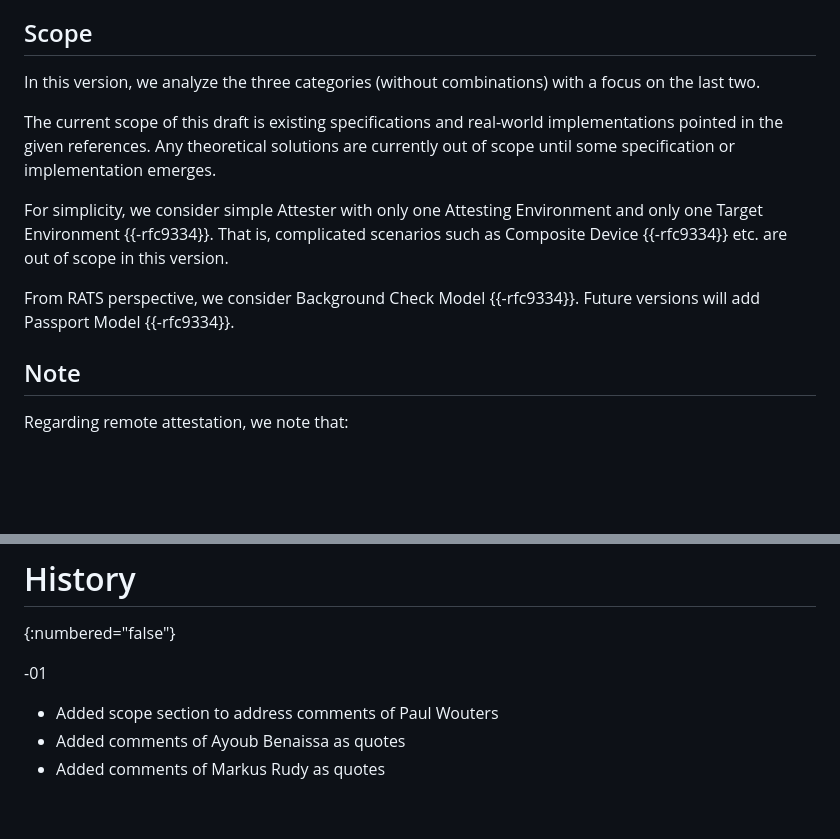
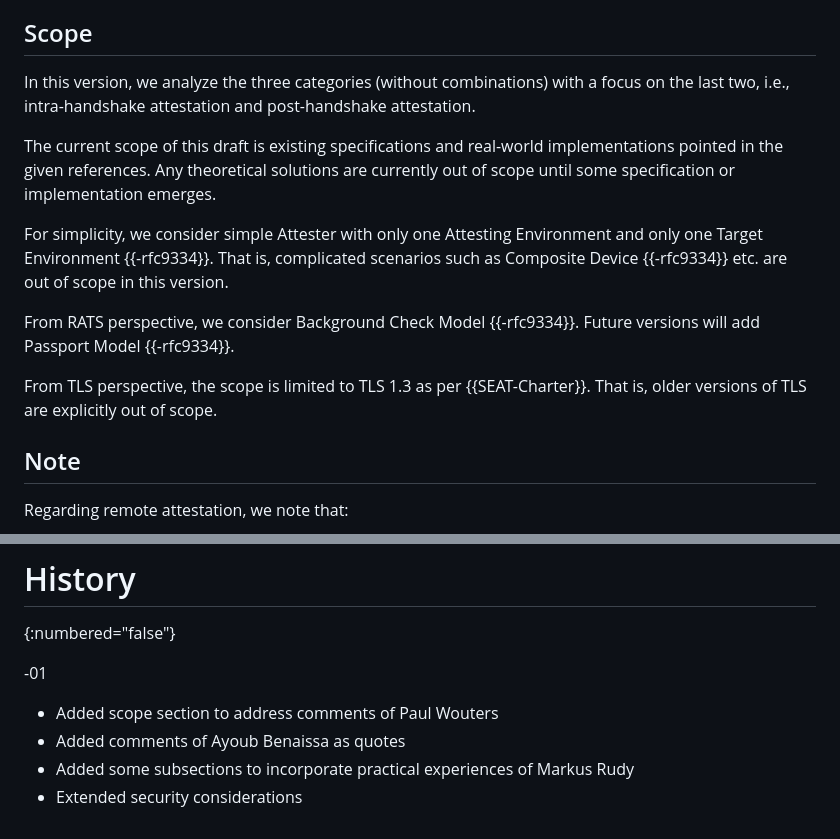
Before and after one commit to muhammad-usama-sardar/seat-intra-vs-post, a Markdown page: draft-usama-seat-intra-vs-post.md, 2 parts joined by grey strips. Rendered like a GitHub page; blank space fills up the shorter version.

```diff
--- a/draft-usama-seat-intra-vs-post.md
+++ b/draft-usama-seat-intra-vs-post.md
@@ -152,7 +163,7 @@ be done within the TLS handshake protocol.
 
 ## Scope
 
-In this version, we analyze the three categories (without combinations) with a focus on the last two.
+In this version, we analyze the three categories (without combinations) with a focus on the last two, i.e., intra-handshake attestation and post-handshake attestation.
 
 The current scope of this draft is existing specifications and real-world implementations pointed in the
 given references. Any theoretical solutions are currently out of scope until some specification or
@@ -164,6 +175,9 @@ Environment {{-rfc9334}}. That is, complicated scenarios such as Composite Devic
 
 From RATS perspective, we consider Background Check Model {{-rfc9334}}. Future versions will add
 Passport Model {{-rfc9334}}.
+
+From TLS perspective, the scope is limited to TLS 1.3 as per {{SEAT-Charter}}.
+That is, older versions of TLS are explicitly out of scope.
 
 ## Note
 Regarding remote attestation, we note that:
@@ -515,4 +556,5 @@ Pavel Nikonorov (GENXT / IIAP NAS RA) contributed text in {{sec-intra-app-change
 
 * Added scope section to address comments of Paul Wouters
 * Added comments of Ayoub Benaissa as quotes
-* Added comments of Markus Rudy as quotes
+* Added some subsections to incorporate practical experiences of Markus Rudy
+* Extended security considerations
```
Also changed, not shown: other parts of draft-usama-seat-intra-vs-post.md (+63 -25 lines).
